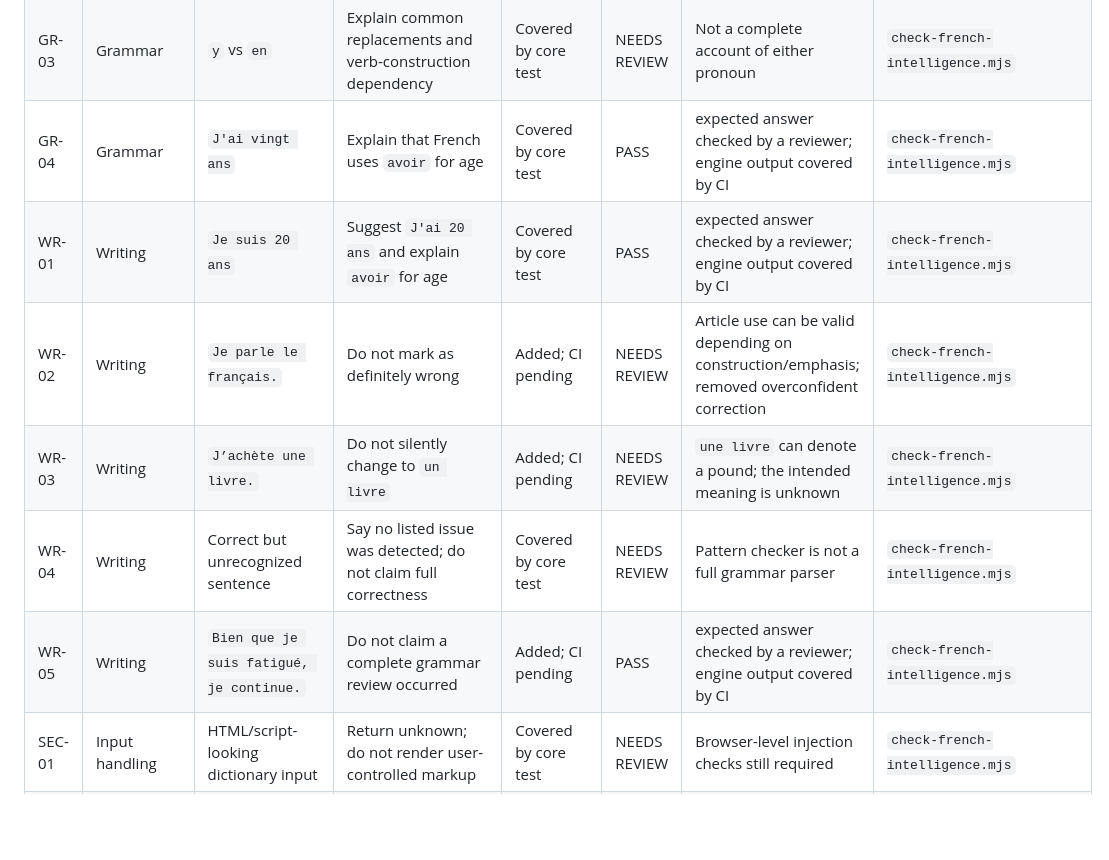
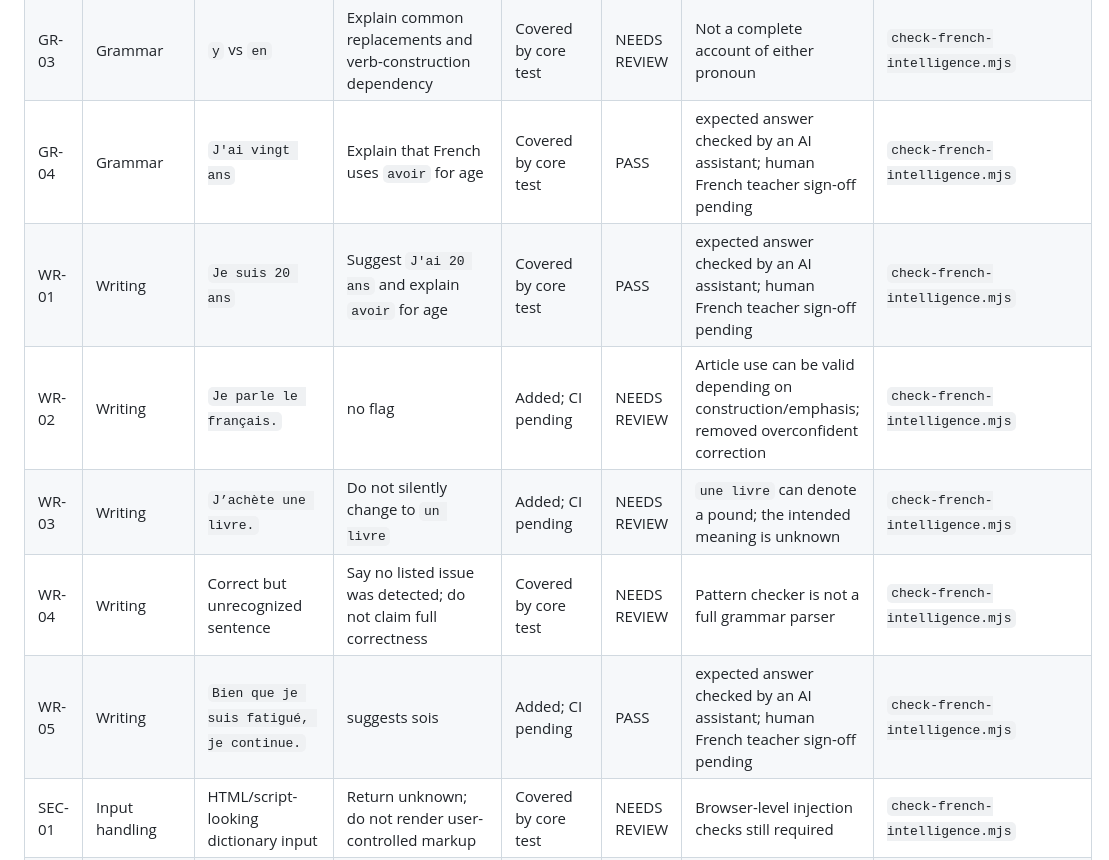
Before and after one commit to oyetayo4real-rgb/French-Academy-, a Markdown page: docs/french-intelligence-linguistic-matrix.md, the part around one of its changes. Rendered like a GitHub page; blank space fills up the shorter version.

Commit message:
Clarify French Intelligence review matrix expectations

```diff
--- a/docs/french-intelligence-linguistic-matrix.md
+++ b/docs/french-intelligence-linguistic-matrix.md
@@ -26,12 +26,12 @@ Scope: local dictionary, phrasebook, present-tense conjugation, selected grammar
 | GR-01 | Grammar | `depuis` vs `pendant` | Explain continuing state vs framed duration with context caveat | Covered by core test | NEEDS REVIEW | Useful tendency, not a universal tense formula | `check-french-intelligence.mjs` |
 | GR-02 | Grammar | `savoir` vs `connaître` | Facts/skills vs familiarity, with examples | Covered by core test | NEEDS REVIEW | Simplified distinction; constructions can overlap in meaning | `check-french-intelligence.mjs` |
 | GR-03 | Grammar | `y` vs `en` | Explain common replacements and verb-construction dependency | Covered by core test | NEEDS REVIEW | Not a complete account of either pronoun | `check-french-intelligence.mjs` |
-| GR-04 | Grammar | `J'ai vingt ans` | Explain that French uses `avoir` for age | Covered by core test | PASS | expected answer checked by a reviewer; engine output covered by CI | `check-french-intelligence.mjs` |
-| WR-01 | Writing | `Je suis 20 ans` | Suggest `J'ai 20 ans` and explain `avoir` for age | Covered by core test | PASS | expected answer checked by a reviewer; engine output covered by CI | `check-french-intelligence.mjs` |
-| WR-02 | Writing | `Je parle le français.` | Do not mark as definitely wrong | Added; CI pending | NEEDS REVIEW | Article use can be valid depending on construction/emphasis; removed overconfident correction | `check-french-intelligence.mjs` |
+| GR-04 | Grammar | `J'ai vingt ans` | Explain that French uses `avoir` for age | Covered by core test | PASS | expected answer checked by an AI assistant; human French teacher sign-off pending | `check-french-intelligence.mjs` |
+| WR-01 | Writing | `Je suis 20 ans` | Suggest `J'ai 20 ans` and explain `avoir` for age | Covered by core test | PASS | expected answer checked by an AI assistant; human French teacher sign-off pending | `check-french-intelligence.mjs` |
+| WR-02 | Writing | `Je parle le français.` | no flag | Added; CI pending | NEEDS REVIEW | Article use can be valid depending on construction/emphasis; removed overconfident correction | `check-french-intelligence.mjs` |
 | WR-03 | Writing | `J’achète une livre.` | Do not silently change to `un livre` | Added; CI pending | NEEDS REVIEW | `une livre` can denote a pound; the intended meaning is unknown | `check-french-intelligence.mjs` |
 | WR-04 | Writing | Correct but unrecognized sentence | Say no listed issue was detected; do not claim full correctness | Covered by core test | NEEDS REVIEW | Pattern checker is not a full grammar parser | `check-french-intelligence.mjs` |
-| WR-05 | Writing | `Bien que je suis fatigué, je continue.` | Do not claim a complete grammar review occurred | Added; CI pending | PASS | expected answer checked by a reviewer; engine output covered by CI | `check-french-intelligence.mjs` |
+| WR-05 | Writing | `Bien que je suis fatigué, je continue.` | suggests sois | Added; CI pending | PASS | expected answer checked by an AI assistant; human French teacher sign-off pending | `check-french-intelligence.mjs` |
 | SEC-01 | Input handling | HTML/script-looking dictionary input | Return unknown; do not render user-controlled markup | Covered by core test | NEEDS REVIEW | Browser-level injection checks still required | `check-french-intelligence.mjs` |
 | SEC-02 | Network | Local phrasebook lookup | No automatic inference API call | Source inspection only | NEEDS REVIEW | Verify in browser/network instrumentation before release | Follow-up required |
 
```
Also changed, not shown: other parts of docs/french-intelligence-linguistic-matrix.md (+8 -8 lines).
